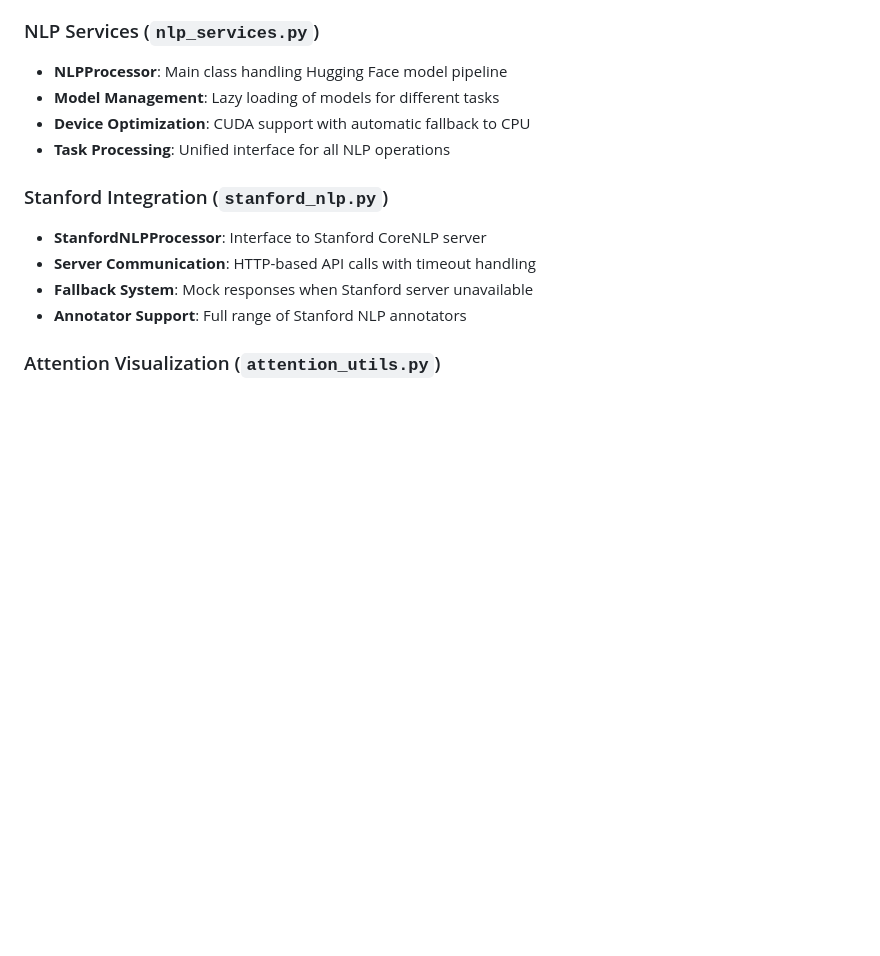
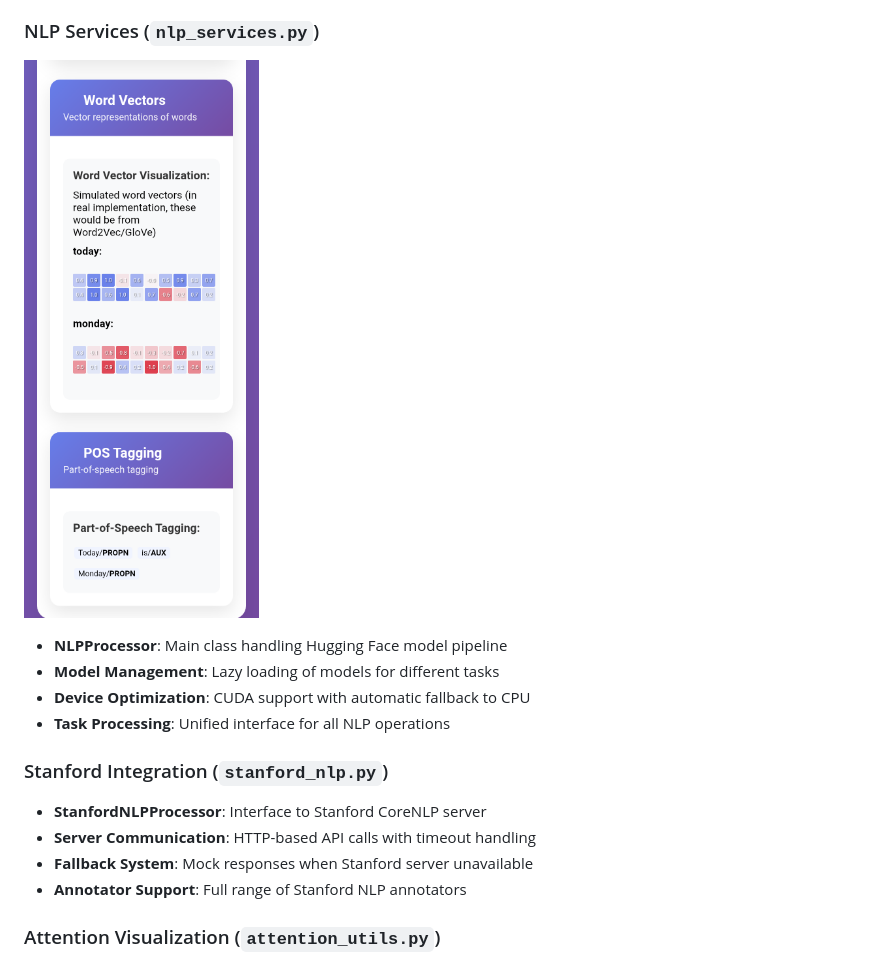
Before and after one commit to Reaishma/NLPix-Hub, a Markdown page: Readme.md, the part around the change. Rendered like a GitHub page; blank space fills up the shorter version.

```diff
--- a/Readme.md
+++ b/Readme.md
@@ -54,6 +54,8 @@ View Live Demo https://reaishma.github.io/NLPix-Hub/
 - Creates database tables on startup
 
 ### NLP Services (`nlp_services.py`)
+
+![pos](https://github.com/Reaishma/NLPix-Hub/blob/main/chrome_screenshot_Sep%205%2C%202025%202_19_38%20PM%20GMT%2B05_30.png)
 - **NLPProcessor**: Main class handling Hugging Face model pipeline
 - **Model Management**: Lazy loading of models for different tasks
 - **Device Optimization**: CUDA support with automatic fallback to CPU
```
